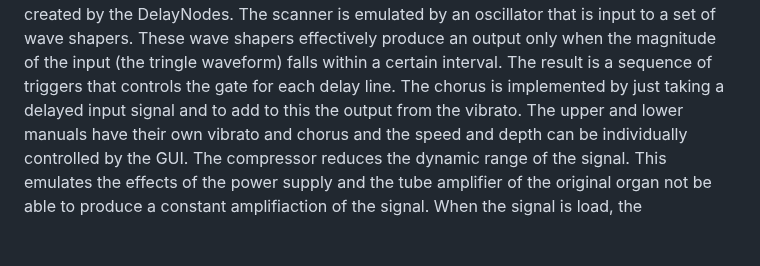
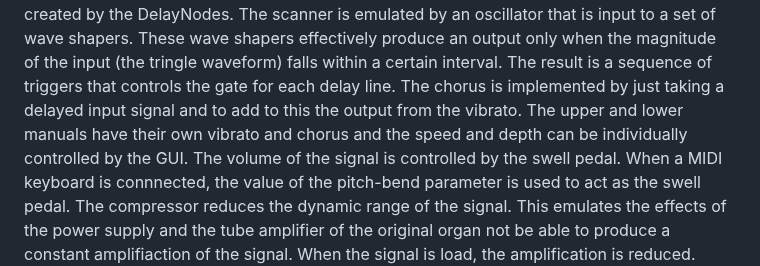
Before and after one commit to pieter-v-n/WebHammond, a Markdown page: README.md, the part around the change. Drawn GitHub-style; blank space fills up the shorter version.

```diff
--- a/README.md
+++ b/README.md
@@ -41,4 +41,5 @@ These 9 signals from the key contacts are first fed into filters to reduce the k
 To further enhance the sound from the keyboards, a vibrato and chorus is added. The vibrato changes the frequency and phase of the signal a little bit. This is achieved in the same way as in the original Hammond organ: by delaying the signal by 17 delay lines and that taking the delayed signals by a rotor that scans each delay line sequentially. Here, the delay lines are created by the DelayNodes. The scanner is emulated by an oscillator that is input to a set of wave shapers. These wave shapers effectively produce an output only when the magnitude of the input (the tringle waveform) falls within a certain interval. The result is a sequence of triggers that controls the gate for each delay line.
 The chorus is implemented by just taking a delayed input signal and to add to this the output from the vibrato.
 The upper and lower manuals have their own vibrato and chorus and the speed and depth can be individually controlled by the GUI.
+The volume of the signal is controlled by the swell pedal. When a MIDI keyboard is connnected, the value of the pitch-bend parameter is used to act as the swell pedal.
 The compressor reduces the dynamic range of the signal. This emulates the effects of the power supply and the tube amplifier of the original organ not be able to produce a constant amplifiaction of the signal. When the signal is load, the amplification is reduced. ![Vibrato, Chorus and Compressor](/docs/hammond-vibrato.png) Before the signal is going to the Leslie unit, it is split into a high and low frequency signal by a high-pass and low-pass filter.
```
